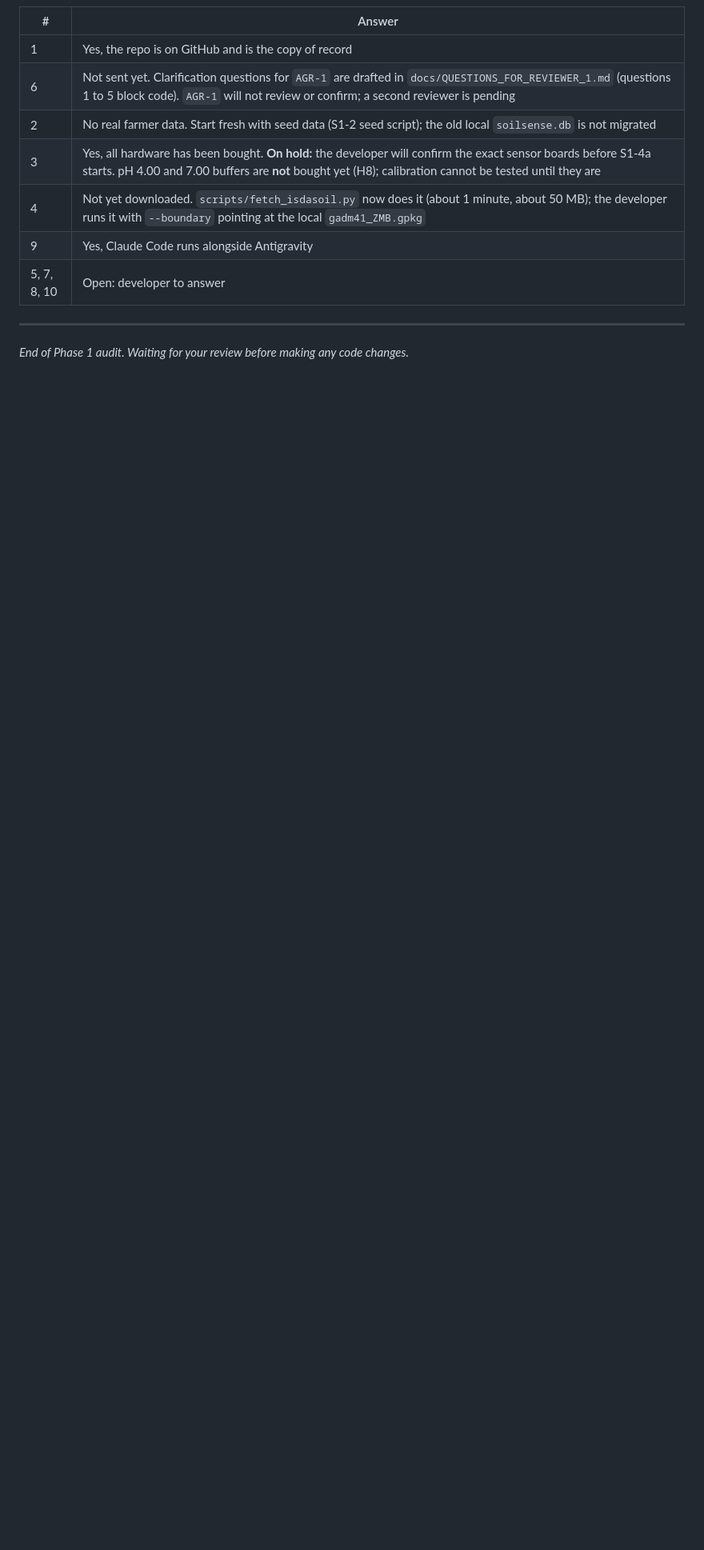
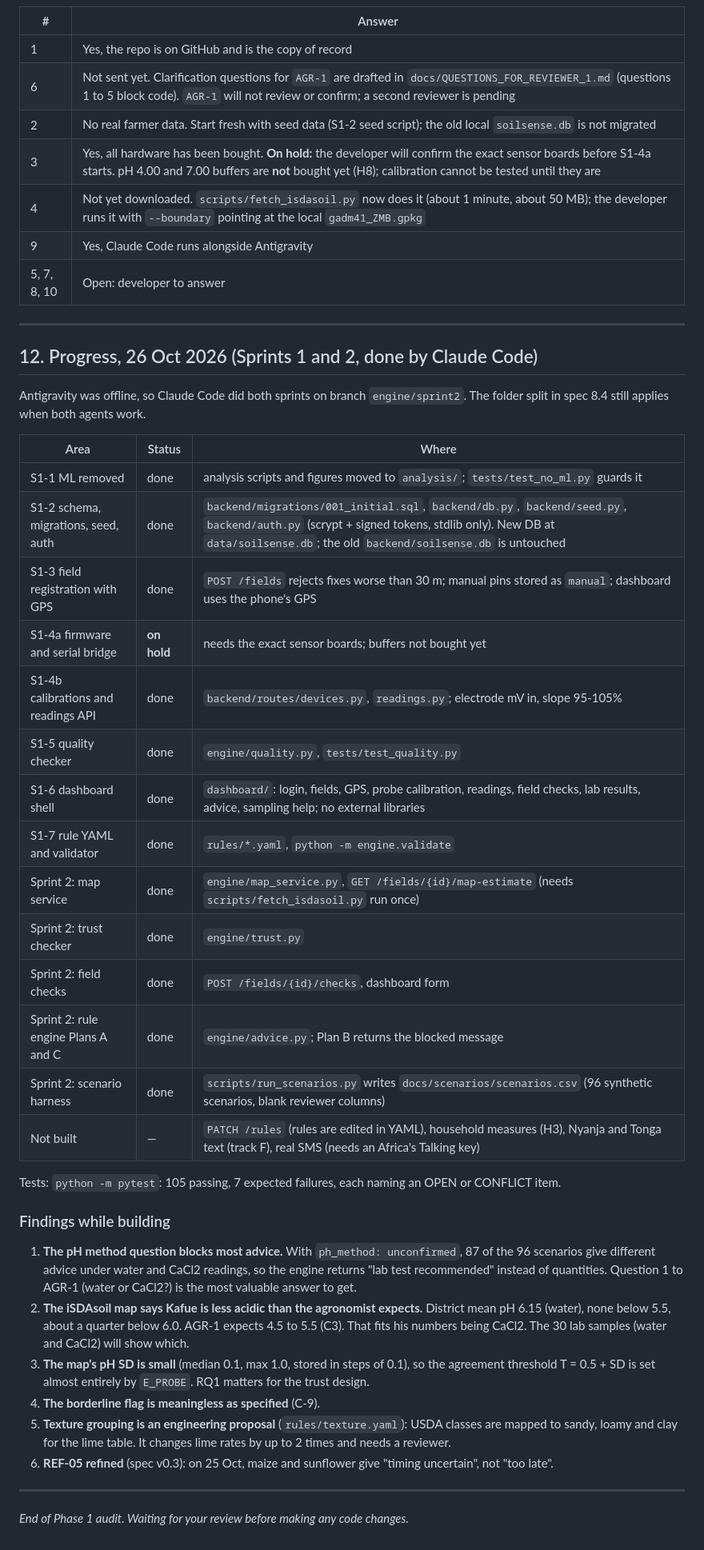
Before and after one commit to lush-is-him/soilsense-zm, a Markdown page: docs/MIGRATION_PLAN.md, the part around one of its changes. Shown at 80% size. Drawn GitHub-style; blank space fills up the shorter version.

```diff
--- a/docs/MIGRATION_PLAN.md
+++ b/docs/MIGRATION_PLAN.md
@@ -468,4 +468,38 @@ Revised file paths: S1-5 becomes `engine/quality.py` + `tests/test_quality.py`;
 
 ---
 
+## 12. Progress, 26 Oct 2026 (Sprints 1 and 2, done by Claude Code)
+
+Antigravity was offline, so Claude Code did both sprints on branch `engine/sprint2`. The folder split in spec 8.4 still applies when both agents work.
+
+| Area | Status | Where |
+|---|---|---|
+| S1-1 ML removed | done | analysis scripts and figures moved to `analysis/`; `tests/test_no_ml.py` guards it |
+| S1-2 schema, migrations, seed, auth | done | `backend/migrations/001_initial.sql`, `backend/db.py`, `backend/seed.py`, `backend/auth.py` (scrypt + signed tokens, stdlib only). New DB at `data/soilsense.db`; the old `backend/soilsense.db` is untouched |
+| S1-3 field registration with GPS | done | `POST /fields` rejects fixes worse than 30 m; manual pins stored as `manual`; dashboard uses the phone's GPS |
+| S1-4a firmware and serial bridge | **on hold** | needs the exact sensor boards; buffers not bought yet |
+| S1-4b calibrations and readings API | done | `backend/routes/devices.py`, `readings.py`; electrode mV in, slope 95-105% |
+| S1-5 quality checker | done | `engine/quality.py`, `tests/test_quality.py` |
+| S1-6 dashboard shell | done | `dashboard/`: login, fields, GPS, probe calibration, readings, field checks, lab results, advice, sampling help; no external libraries |
+| S1-7 rule YAML and validator | done | `rules/*.yaml`, `python -m engine.validate` |
+| Sprint 2: map service | done | `engine/map_service.py`, `GET /fields/{id}/map-estimate` (needs `scripts/fetch_isdasoil.py` run once) |
+| Sprint 2: trust checker | done | `engine/trust.py` |
+| Sprint 2: field checks | done | `POST /fields/{id}/checks`, dashboard form |
+| Sprint 2: rule engine Plans A and C | done | `engine/advice.py`; Plan B returns the blocked message |
+| Sprint 2: scenario harness | done | `scripts/run_scenarios.py` writes `docs/scenarios/scenarios.csv` (96 synthetic scenarios, blank reviewer columns) |
+| Not built | — | `PATCH /rules` (rules are edited in YAML), household measures (H3), Nyanja and Tonga text (track F), real SMS (needs an Africa's Talking key) |
+
+Tests: `python -m pytest`: 105 passing, 7 expected failures, each naming an OPEN or CONFLICT item.
+
+### Findings while building
+
+1. **The pH method question blocks most advice.** With `ph_method: unconfirmed`, 87 of the 96 scenarios give different advice under water and CaCl2 readings, so the engine returns "lab test recommended" instead of quantities. Question 1 to AGR-1 (water or CaCl2?) is the most valuable answer to get.
+2. **The iSDAsoil map says Kafue is less acidic than the agronomist expects.** District mean pH 6.15 (water), none below 5.5, about a quarter below 6.0. AGR-1 expects 4.5 to 5.5 (C3). That fits his numbers being CaCl2. The 30 lab samples (water and CaCl2) will show which.
+3. **The map's pH SD is small** (median 0.1, max 1.0, stored in steps of 0.1), so the agreement threshold T = 0.5 + SD is set almost entirely by `E_PROBE`. RQ1 matters for the trust design.
+4. **The borderline flag is meaningless as specified** (C-9).
+5. **Texture grouping is an engineering proposal** (`rules/texture.yaml`): USDA classes are mapped to sandy, loamy and clay for the lime table. It changes lime rates by up to 2 times and needs a reviewer.
+6. **REF-05 refined** (spec v0.3): on 25 Oct, maize and sunflower give "timing uncertain", not "too late".
+
+---
+
 *End of Phase 1 audit. Waiting for your review before making any code changes.*
```
Also changed, not shown: other parts of docs/MIGRATION_PLAN.md (+11 -11 lines), README.md (added, +50 -0 lines), docs/SOILSENSE_SPEC.md (+25 -16 lines).
